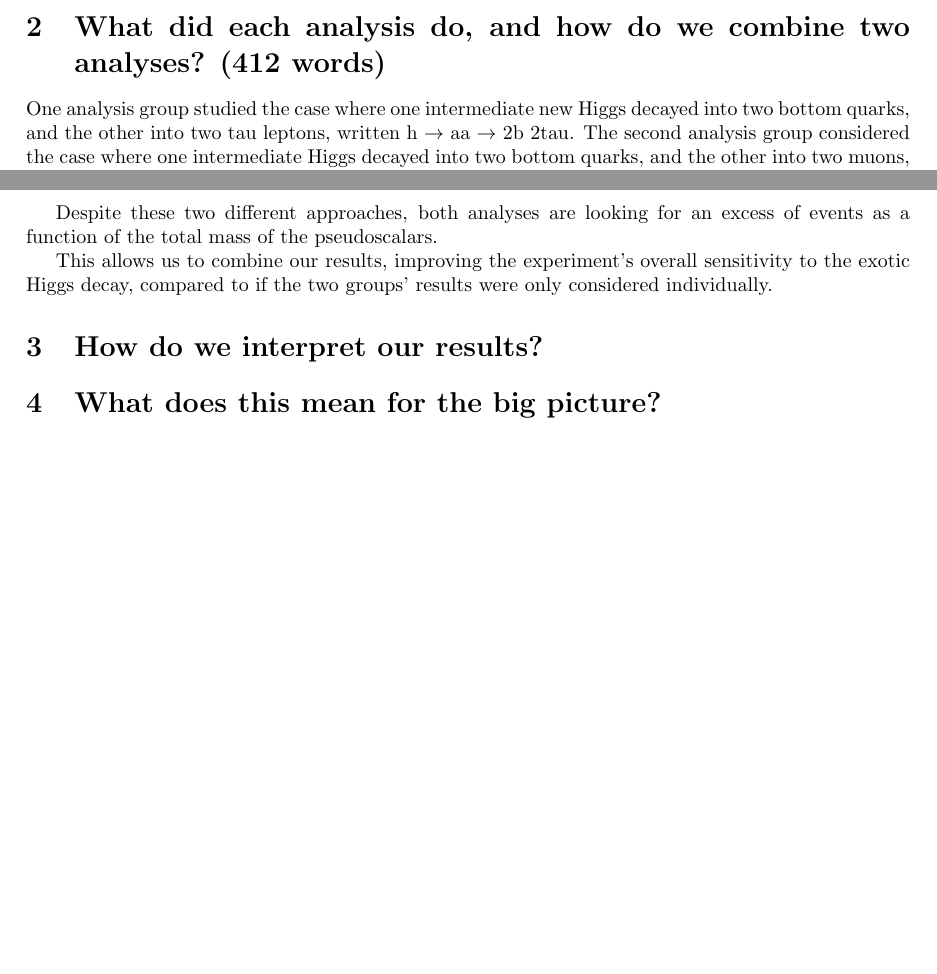
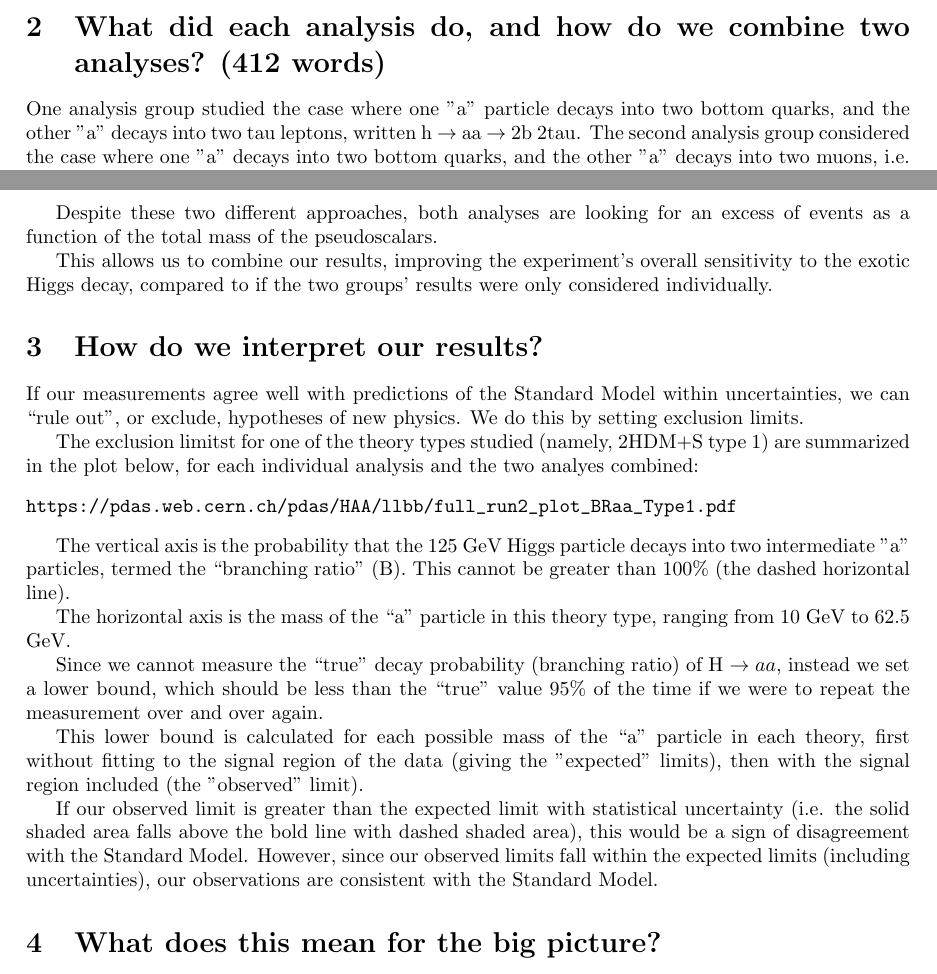
Before and after one commit to skkwan/hig-22-007-physics-briefing, a LaTeX document (main.tex): two parts of pages 1 and 2 of 2, joined at a grey line, cut so that both start at the same text. Compiled offline with pdfLaTeX.

Commit message:
add draft of interpretation

```diff
--- a/main.tex
+++ b/main.tex
@@ -37,8 +37,8 @@ which both decay to known Standard Model particles. We observe and measure these
 
 \section{What did each analysis do, and how do we combine two analyses? (412 words)}
 
-One analysis group studied the case where one intermediate new Higgs decayed into two bottom quarks, and the other into two tau leptons, written h $\rightarrow$ aa $\rightarrow$ 2b 2tau.
-The second analysis group considered the case where one intermediate Higgs decayed into two bottom quarks, and the other into two muons, i.e. h $\rightarrow$ aa $\rightarrow$ 2b 2 muons.
+One analysis group studied the case where one "a" particle decays into two bottom quarks, and the other "a" decays into two tau leptons, written h $\rightarrow$ aa $\rightarrow$ 2b 2tau.
+The second analysis group considered the case where one "a" decays into two bottom quarks, and the other "a" decays into two muons, i.e. h $\rightarrow$ aa $\rightarrow$ 2b 2 muons.
 
 The analyses differ in the muons and taus in their final states, and these particles are extremely different: muons are stable in the detector and are fairly well-reconstructed.
 In comparison, the tau lepton is unstable and decays inside the detector. About 35\% of the time, a tau lepton decays into the lighter leptons (i.e. electrons and muons), and the remaining 65\% of the time, it decays into hadrons,
@@ -60,6 +60,20 @@ This allows us to combine our results, improving the experiment's overall sensit
 
 \section{How do we interpret our results?}
 
+If our measurements agree well with predictions of the Standard Model within uncertainties, we can ``rule out", or exclude, hypotheses of new physics. We do this by setting exclusion limits.
+
+The exclusion limitst for one of the theory types studied (namely, 2HDM+S type 1) are summarized in the plot below, for each individual analysis and the two analyes combined: \begin{verbatim}https://pdas.web.cern.ch/pdas/HAA/llbb/full_run2_plot_BRaa_Type1.pdf\end{verbatim}
+
+The vertical axis is the probability that the 125 GeV Higgs particle decays into two intermediate "a" particles, termed the ``branching ratio'' (B). This cannot be greater than 100\% (the dashed horizontal line).
+
+The horizontal axis is the mass of the ``a" particle in this theory type, ranging from 10 GeV to 62.5 GeV.
+
+Since we cannot measure the ``true" decay probability (branching ratio) of H $\rightarrow aa$, instead we set a lower bound, which should be less than the ``true" value 95\% of the time if we were to repeat the measurement over and over again.
+
+This lower bound is calculated for each possible mass of the ``a" particle in each theory, first without fitting to the signal region of the data (giving the "expected" limits), then with the signal region included (the "observed" limit).
+
+If our observed limit is greater than the expected limit with statistical uncertainty (i.e. the solid shaded area falls above the bold line with dashed shaded area), this would be a sign of
+disagreement with the Standard Model. However, since our observed limits fall within the expected limits (including uncertainties), our observations are consistent with the Standard Model.
 
 
 \section{What does this mean for the big picture?}
```
